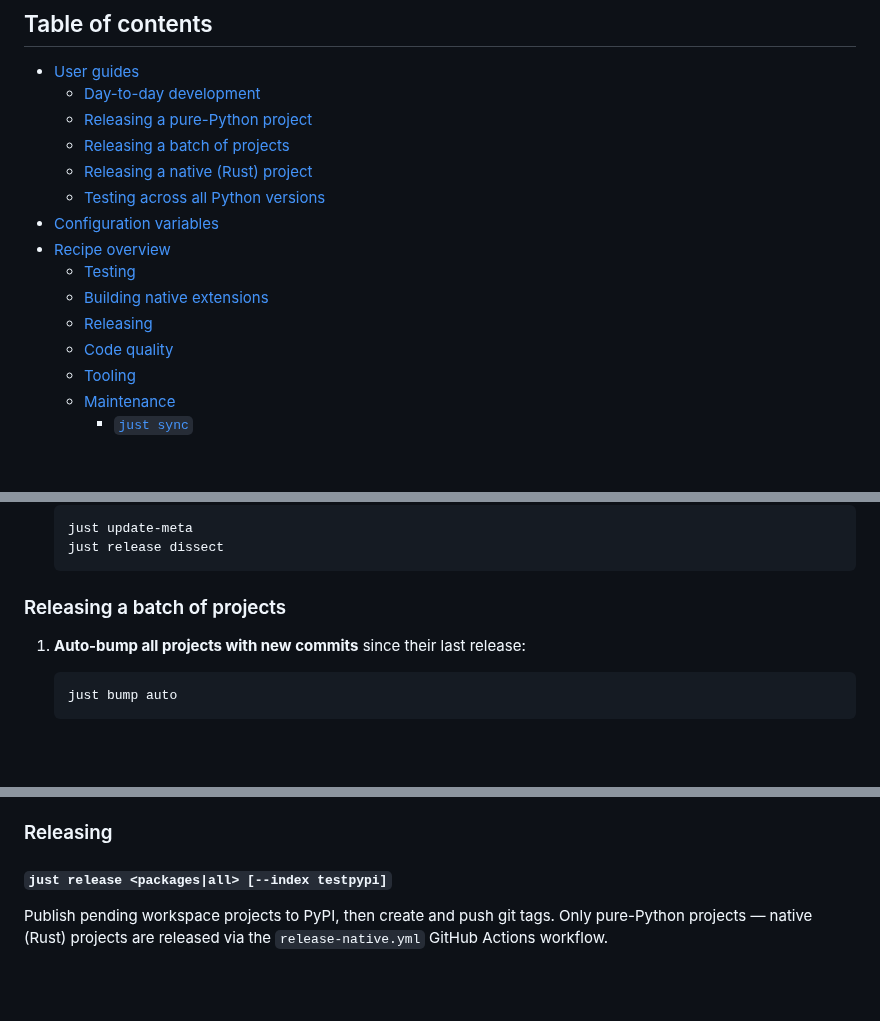
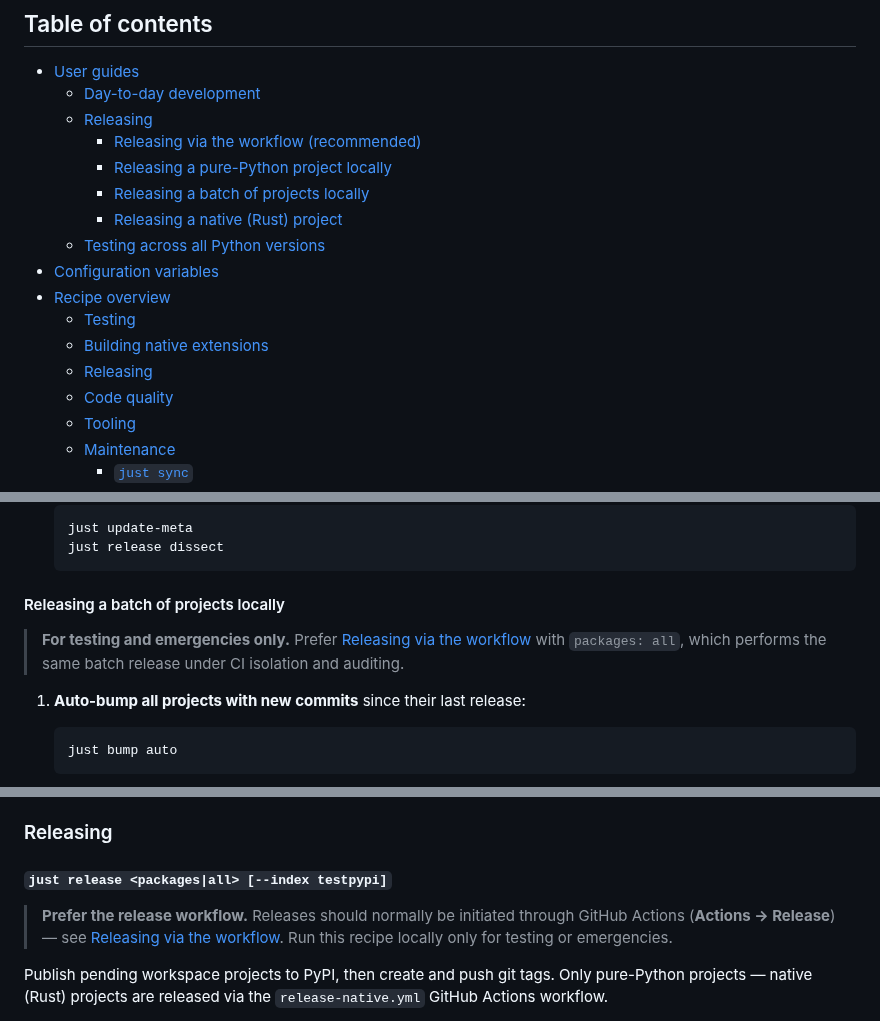
Before and after one commit to twiggler/dissect-monorepo, a Markdown page: template/doc/recipes.md, 3 parts joined by grey strips. Drawn GitHub-style; blank space fills up the shorter version.

````diff
--- a/template/doc/recipes.md
+++ b/template/doc/recipes.md
@@ -13,9 +13,11 @@ Run `just --list` at any time for a quick one-line summary of all available reci
 
 - [User guides](#user-guides)
   - [Day-to-day development](#day-to-day-development)
-  - [Releasing a pure-Python project](#releasing-a-pure-python-project)
-  - [Releasing a batch of projects](#releasing-a-batch-of-projects)
-  - [Releasing a native (Rust) project](#releasing-a-native-rust-project)
+  - [Releasing](#releasing)
+    - [Releasing via the workflow (recommended)](#releasing-via-the-workflow-recommended)
+    - [Releasing a pure-Python project locally](#releasing-a-pure-python-project-locally)
+    - [Releasing a batch of projects locally](#releasing-a-batch-of-projects-locally)
+    - [Releasing a native (Rust) project](#releasing-a-native-rust-project)
   - [Testing across all Python versions](#testing-across-all-python-versions)
 - [Configuration variables](#configuration-variables)
 - [Recipe overview](#recipe-overview)
@@ -72,7 +100,9 @@ Run `just --list` at any time for a quick one-line summary of all available reci
    just release dissect
    ```
 
-### Releasing a batch of projects
+#### Releasing a batch of projects locally
+
+> **For testing and emergencies only.** Prefer [Releasing via the workflow](#releasing-via-the-workflow-recommended) with `packages: all`, which performs the same batch release under CI isolation and auditing.
 
 1. **Auto-bump all projects with new commits** since their last release:
    ```
@@ -225,6 +255,8 @@ just test-native-wheels auto "dissect.util dissect.fve"         # specific proje
 ### Releasing
 
 #### `just release <packages|all> [--index testpypi]`
+
+> **Prefer the release workflow.** Releases should normally be initiated through GitHub Actions (**Actions → Release**) — see [Releasing via the workflow](#releasing-via-the-workflow-recommended). Run this recipe locally only for testing or emergencies.
 
 Publish pending workspace projects to PyPI, then create and push git tags. Only pure-Python projects — native (Rust) projects are released via the `release-native.yml` GitHub Actions workflow.
 
````
Also changed, not shown: other parts of template/doc/recipes.md (+29 -3 lines), template/doc/release_workflow.png (added).
